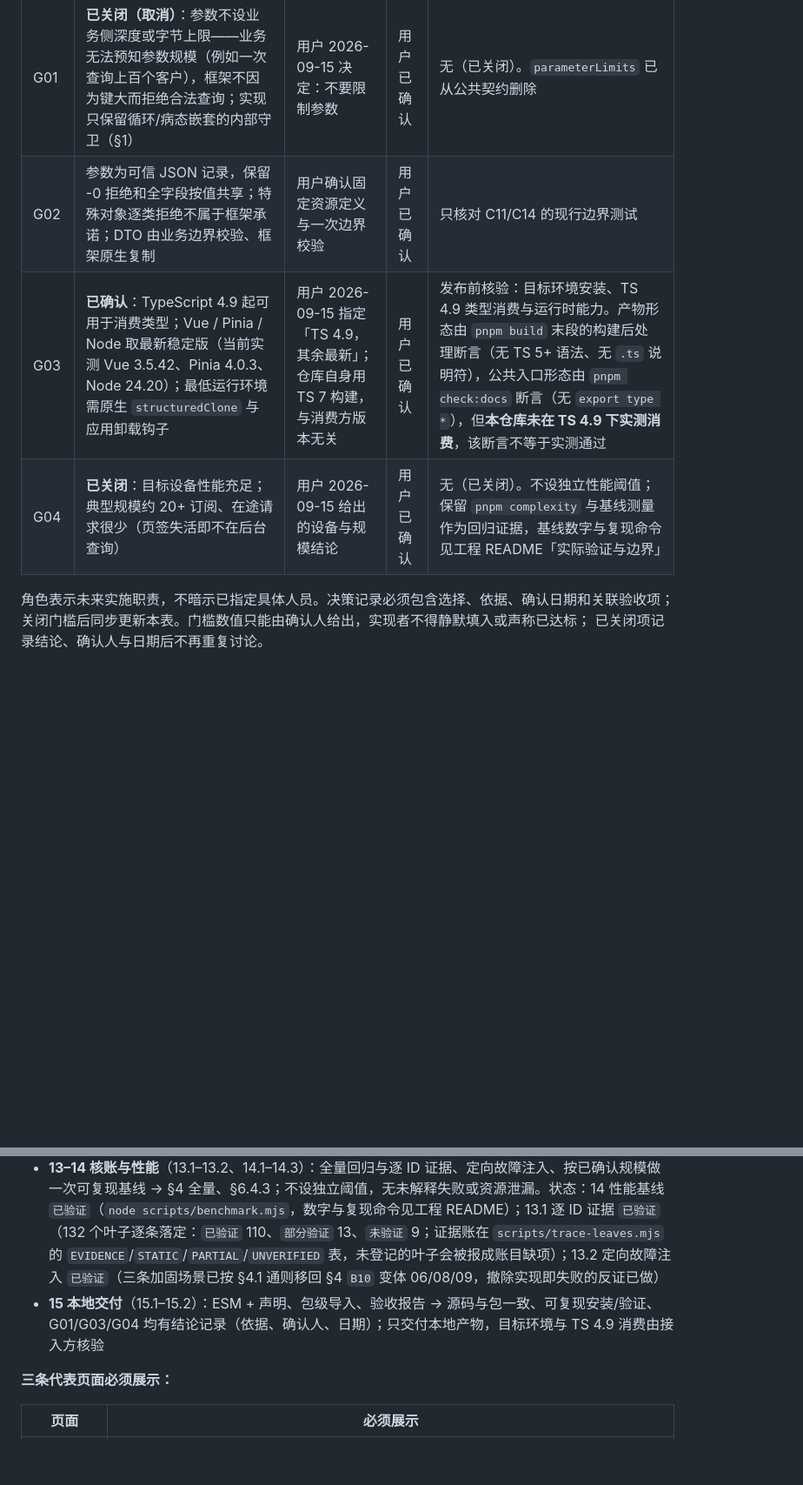
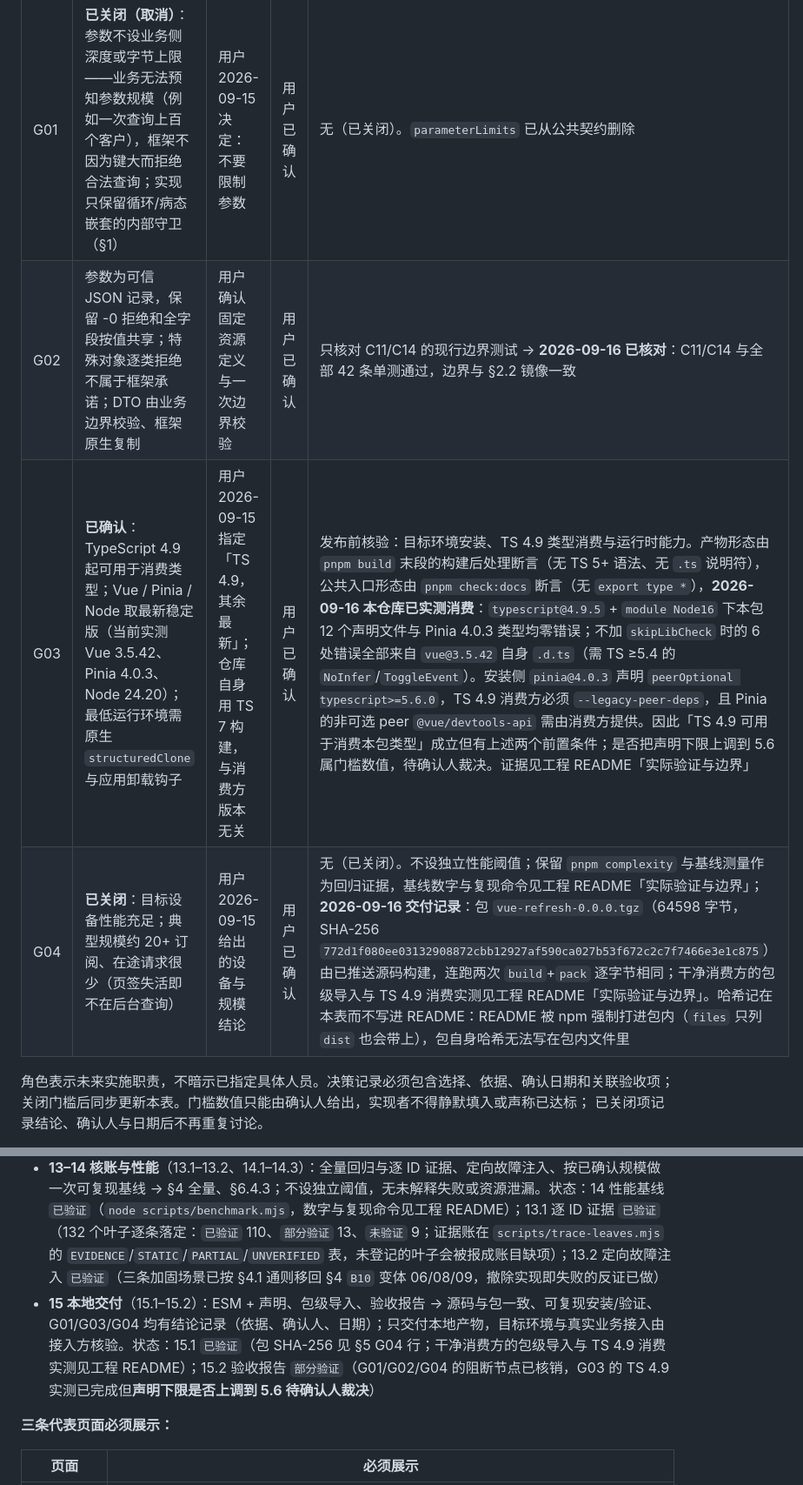
Before and after one commit to anjing0524/vue-refresh, a Markdown page: 统一刷新管理.md, 2 parts joined by grey strips. Shown at 87% size. Rendered like a GitHub page; blank space fills up the shorter version.

Commit message:
feat(docs): 阶段 15 本地交付记录
产物
- pnpm build + pnpm pack → vue-refresh-0.0.0.tgz（64598 字节，SHA-256
  772d1f080ee03132908872cbb12927af590ca027b53f672c2c7f7466e3e1c875）
  16 个条目 = dist/ 14（index.js 21.83 kB / gzip 6.75 kB + sourcemap + 12 个 .d.ts）+ package.json + README
- 连跑两次 build+pack 逐字节相同；哈希记在 §5 G04 行 —— README 被 npm 强制打进包内
  （files 只列 dist 也会带上），包自身哈希无法写在包内文件里

包级导入（仓库外干净消费方，只用三个公开导出）
- npm install <tarball> vue@3.5.42 pinia@4.0.3，另装 Pinia 的非可选 peer @vue/devtools-api@8.2.1
- SSR：渲染成功、0 次 load、dispose 后无残留私有 Store
- 客户端（最小 document 环境）：submit 交付 origin=background、readSnapshot 可读

G03 阻断节点实测（TS 4.9）
- typescript@4.9.5 + module/moduleResolution Node16 下消费该包：本包 12 个声明文件与 Pinia 4.0.3 零错误
- 不加 skipLibCheck 时的 6 处错误全部来自 vue@3.5.42 自身 .d.ts（需 NoInfer / ToggleEvent，TS >= 5.4）
- 安装侧 pinia@4.0.3 声明 peerOptional typescript>=5.6.0，TS 4.9 消费方必须 --legacy-peer-deps
- 「TS 4.9 可用于消费本包类型」成立，但需上述两个前置条件；声明下限是否上调到 5.6 待确认人裁决

文档
- README：新增交付产物 / 包级导入 / TS 4.9 三行实测，版本范围一节改为已实测
- 统一刷新管理.md：§5 G02 与 G04 的阻断节点核销并记录包哈希；§7 15.1 `已验证`、15.2 `部分验证`（G03 待裁决）

```diff
--- a/统一刷新管理.md
+++ b/统一刷新管理.md
@@ -605,9 +605,9 @@ getter 不可读的值不猜成 `false`。没有已知取消事件时当前 quer
 | 决策 ID | 内容与状态 | 提案责任与依据 | 确认人 | 阻断节点 |
 |---|---|---|---|---|
 | G01 | **已关闭（取消）**：参数不设业务侧深度或字节上限——业务无法预知参数规模（例如一次查询上百个客户），框架不因为键大而拒绝合法查询；实现只保留循环/病态嵌套的内部守卫（§1） | 用户 2026-09-15 决定：不要限制参数 | 用户已确认 | 无（已关闭）。`parameterLimits` 已从公共契约删除 |
-| G02 | 参数为可信 JSON 记录，保留 -0 拒绝和全字段按值共享；特殊对象逐类拒绝不属于框架承诺；DTO 由业务边界校验、框架原生复制 | 用户确认固定资源定义与一次边界校验 | 用户已确认 | 只核对 C11/C14 的现行边界测试 |
-| G03 | **已确认**：TypeScript 4.9 起可用于消费类型；Vue / Pinia / Node 取最新稳定版（当前实测 Vue 3.5.42、Pinia 4.0.3、Node 24.20）；最低运行环境需原生 `structuredClone` 与应用卸载钩子 | 用户 2026-09-15 指定「TS 4.9，其余最新」；仓库自身用 TS 7 构建，与消费方版本无关 | 用户已确认 | 发布前核验：目标环境安装、TS 4.9 类型消费与运行时能力。产物形态由 `pnpm build` 末段的构建后处理断言（无 TS 5+ 语法、无 `.ts` 说明符），公共入口形态由 `pnpm check:docs` 断言（无 `export type *`），但**本仓库未在 TS 4.9 下实测消费**，该断言不等于实测通过 |
-| G04 | **已关闭**：目标设备性能充足；典型规模约 20+ 订阅、在途请求很少（页签失活即不在后台查询） | 用户 2026-09-15 给出的设备与规模结论 | 用户已确认 | 无（已关闭）。不设独立性能阈值；保留 `pnpm complexity` 与基线测量作为回归证据，基线数字与复现命令见工程 README「实际验证与边界」 |
+| G02 | 参数为可信 JSON 记录，保留 -0 拒绝和全字段按值共享；特殊对象逐类拒绝不属于框架承诺；DTO 由业务边界校验、框架原生复制 | 用户确认固定资源定义与一次边界校验 | 用户已确认 | 只核对 C11/C14 的现行边界测试 → **2026-09-16 已核对**：C11/C14 与全部 42 条单测通过，边界与 §2.2 镜像一致 |
+| G03 | **已确认**：TypeScript 4.9 起可用于消费类型；Vue / Pinia / Node 取最新稳定版（当前实测 Vue 3.5.42、Pinia 4.0.3、Node 24.20）；最低运行环境需原生 `structuredClone` 与应用卸载钩子 | 用户 2026-09-15 指定「TS 4.9，其余最新」；仓库自身用 TS 7 构建，与消费方版本无关 | 用户已确认 | 发布前核验：目标环境安装、TS 4.9 类型消费与运行时能力。产物形态由 `pnpm build` 末段的构建后处理断言（无 TS 5+ 语法、无 `.ts` 说明符），公共入口形态由 `pnpm check:docs` 断言（无 `export type *`），**2026-09-16 本仓库已实测消费**：`typescript@4.9.5` + `module Node16` 下本包 12 个声明文件与 Pinia 4.0.3 类型均零错误；不加 `skipLibCheck` 时的 6 处错误全部来自 `vue@3.5.42` 自身 `.d.ts`（需 TS ≥5.4 的 `NoInfer`/`ToggleEvent`）。安装侧 `pinia@4.0.3` 声明 `peerOptional typescript>=5.6.0`，TS 4.9 消费方必须 `--legacy-peer-deps`，且 Pinia 的非可选 peer `@vue/devtools-api` 需由消费方提供。因此「TS 4.9 可用于消费本包类型」成立但有上述两个前置条件；是否把声明下限上调到 5.6 属门槛数值，待确认人裁决。证据见工程 README「实际验证与边界」 |
+| G04 | **已关闭**：目标设备性能充足；典型规模约 20+ 订阅、在途请求很少（页签失活即不在后台查询） | 用户 2026-09-15 给出的设备与规模结论 | 用户已确认 | 无（已关闭）。不设独立性能阈值；保留 `pnpm complexity` 与基线测量作为回归证据，基线数字与复现命令见工程 README「实际验证与边界」；**2026-09-16 交付记录**：包 `vue-refresh-0.0.0.tgz`（64598 字节，SHA-256 `772d1f080ee03132908872cbb12927af590ca027b53f672c2c7f7466e3e1c875`）由已推送源码构建，连跑两次 `build`+`pack` 逐字节相同；干净消费方的包级导入与 TS 4.9 消费实测见工程 README「实际验证与边界」。哈希记在本表而不写进 README：README 被 npm 强制打进包内（`files` 只列 `dist` 也会带上），包自身哈希无法写在包内文件里 |
 
 角色表示未来实施职责，不暗示已指定具体人员。决策记录必须包含选择、依据、确认日期和关联验收项；
 关闭门槛后同步更新本表。门槛数值只能由确认人给出，实现者不得静默填入或声称已达标；
@@ -767,7 +767,7 @@ pnpm check:docs       # 12 项一致性门禁，清单与各项动机以 scripts
 - **10–11 接入与真实 I/O**（10.1–10.4、11.1–11.3）：Vue 适配与安装销毁、HTTP/SSR/会话边界 → A03/A05/A06 全部变体、B 组、L10、R09–R11、S05–S08；受限项按真实状态记录
 - **12 代表页面**（12.1–12.3）：三个可编译运行的真实 Vue 页面 → `已验证`：实现于 `examples/pages/`（另含 B09 组合视图），下表三条页面的真实交互与 `tests/pages.spec.ts` 的断言一致；页面不手写 Timer，也不保存旧参数或操作版本
 - **13–14 核账与性能**（13.1–13.2、14.1–14.3）：全量回归与逐 ID 证据、定向故障注入、按已确认规模做一次可复现基线 → §4 全量、§6.4.3；不设独立阈值，无未解释失败或资源泄漏。状态：14 性能基线 `已验证`（`node scripts/benchmark.mjs`，数字与复现命令见工程 README）；13.1 逐 ID 证据 `已验证`（132 个叶子逐条落定：`已验证` 110、`部分验证` 13、`未验证` 9；证据账在 `scripts/trace-leaves.mjs` 的 `EVIDENCE`/`STATIC`/`PARTIAL`/`UNVERIFIED` 表，未登记的叶子会被报成账目缺项）；13.2 定向故障注入 `已验证`（三条加固场景已按 §4.1 通则移回 §4 `B10` 变体 06/08/09，撤除实现即失败的反证已做）
-- **15 本地交付**（15.1–15.2）：ESM + 声明、包级导入、验收报告 → 源码与包一致、可复现安装/验证、G01/G03/G04 均有结论记录（依据、确认人、日期）；只交付本地产物，目标环境与 TS 4.9 消费由接入方核验
+- **15 本地交付**（15.1–15.2）：ESM + 声明、包级导入、验收报告 → 源码与包一致、可复现安装/验证、G01/G03/G04 均有结论记录（依据、确认人、日期）；只交付本地产物，目标环境与真实业务接入由接入方核验。状态：15.1 `已验证`（包 SHA-256 见 §5 G04 行；干净消费方的包级导入与 TS 4.9 消费实测见工程 README）；15.2 验收报告 `部分验证`（G01/G02/G04 的阻断节点已核销，G03 的 TS 4.9 实测已完成但**声明下限是否上调到 5.6 待确认人裁决**）
 
 **三条代表页面必须展示：**
 
```
Also changed, not shown: README.md (+4 -1 lines).
